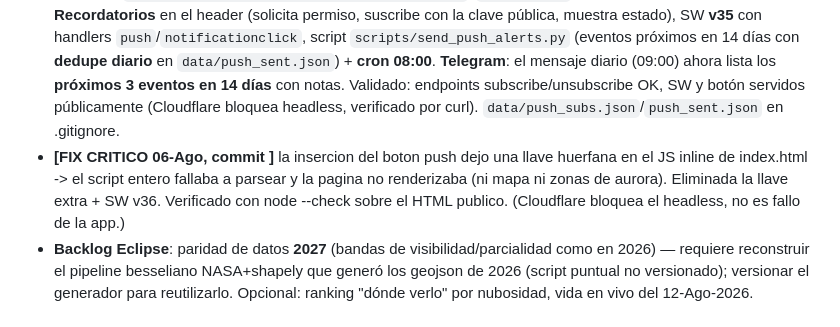
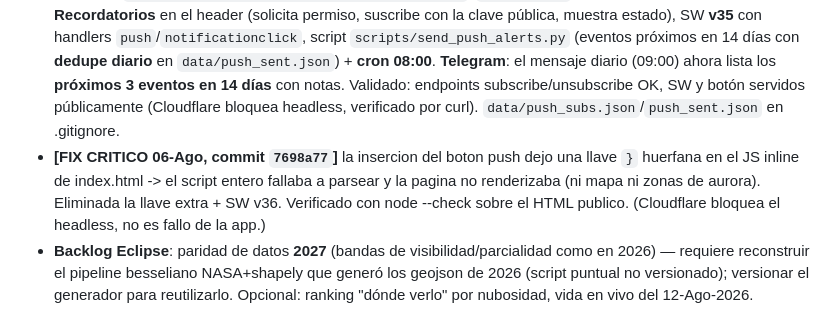
Before and after one commit to mcasrom/eclipse-2026-osint, a Markdown page: WAYAHEAD.md, the part around the change. GitHub-like rendering.

Commit message:
WAYAHEAD: corregir texto fix critico

```diff
--- a/WAYAHEAD.md
+++ b/WAYAHEAD.md
@@ -139,7 +139,7 @@
 - **[HECHO 06-Ago] MigrationFlow pre-PH revisado y LISTO para el 18-Ago**: sitio 200 (mapa, choropleth, Frontex, PWA, SEO fallback, JSON-LD), `PH_LAUNCH_PACK.md` completo (tagline, descripción, FAQ, maker comment, checklist día-1, borradores X/Telegram/Reddit/Show HN), galería 8 capturas + demo_30s.mp4/gif. **Pendiente = ejecución del día-1** (D-2 16-Ago: subir borrador PH; 18-Ago: publicar + maker comment + oleada RRSS).
 - **[HECHO 06-Ago] NearMe: limpieza y arreglos tras analisis**. (1) **/etc/hosts**: eliminado artefacto residual `127.0.0.1 eclipse.viajeinteligencia.com` (riesgo de bug VPN/cert) + restart AdGuardHome → resuelve a IP real. (2) **AEMET**: decode robusto con fallback latin-1 (antes 'utf-8 codec can't decode byte 0xd3'). (3) **Copernicus GWIS+EMS retirados**: el feed de activaciones se movio a portal web sin JSON (mapping.emergency.copernicus.eu); producian 0 eventos y ~1060x HTTP 301 + 825x 404/dia; incendios cubiertos por NASA FIRMS y terremotos por USGS (colector DGT). URLs muertas eliminadas de config. (4) **Fix CRITICO PM2**: `--update-env` reseteo el interpreter a `python3`/`node` del sistema → nearme-api crash-loop (ModuleNotFoundError dotenv); recreado con `--interpreter /home/deploy/nearme-osint/venv/bin/python` + `pm2 save`. **Leccion**: no usar `pm2 restart --update-env` en procesos con venv (re-crear con interpreter explicito). Commit `68d0c29`.
 - **[HECHO 06-Ago] Eclipse: notificaciones push + Telegram próximos eventos (commit `33839bf`)**. **Push PWA**: claves VAPID ECDSA generadas en `/home/deploy/.secrets/eclipse_vapid.json` (fuera del repo), endpoints `/api/push/{vapid-key,subscribe,unsubscribe}`, `src/push.py` (pywebpush), botón **🔔 Recordatorios** en el header (solicita permiso, suscribe con la clave pública, muestra estado), SW **v35** con handlers `push`/`notificationclick`, script `scripts/send_push_alerts.py` (eventos próximos en 14 días con **dedupe diario** en `data/push_sent.json`) + **cron 08:00**. **Telegram**: el mensaje diario (09:00) ahora lista los **próximos 3 eventos en 14 días** con notas. Validado: endpoints subscribe/unsubscribe OK, SW y botón servidos públicamente (Cloudflare bloquea headless, verificado por curl). `data/push_subs.json`/`push_sent.json` en .gitignore.
-- **[FIX CRITICO 06-Ago, commit ]** la insercion del boton push dejo una llave  huerfana en el JS inline de index.html -> el script entero fallaba a parsear y la pagina no renderizaba (ni mapa ni zonas de aurora). Eliminada la llave extra + SW v36. Verificado con node --check sobre el HTML publico. (Cloudflare bloquea el headless, no es fallo de la app.)
+- **[FIX CRITICO 06-Ago, commit `7698a77`]** la insercion del boton push dejo una llave `}` huerfana en el JS inline de index.html -> el script entero fallaba a parsear y la pagina no renderizaba (ni mapa ni zonas de aurora). Eliminada la llave extra + SW v36. Verificado con node --check sobre el HTML publico. (Cloudflare bloquea el headless, no es fallo de la app.)
 - **Backlog Eclipse**: paridad de datos **2027** (bandas de visibilidad/parcialidad como en 2026) — requiere reconstruir el pipeline besseliano NASA+shapely que generó los geojson de 2026 (script puntual no versionado); versionar el generador para reutilizarlo. Opcional: ranking "dónde verlo" por nubosidad, vida en vivo del 12-Ago-2026.
 
 ### No aquí (pertenece a viajeinteligencia.com)
```
